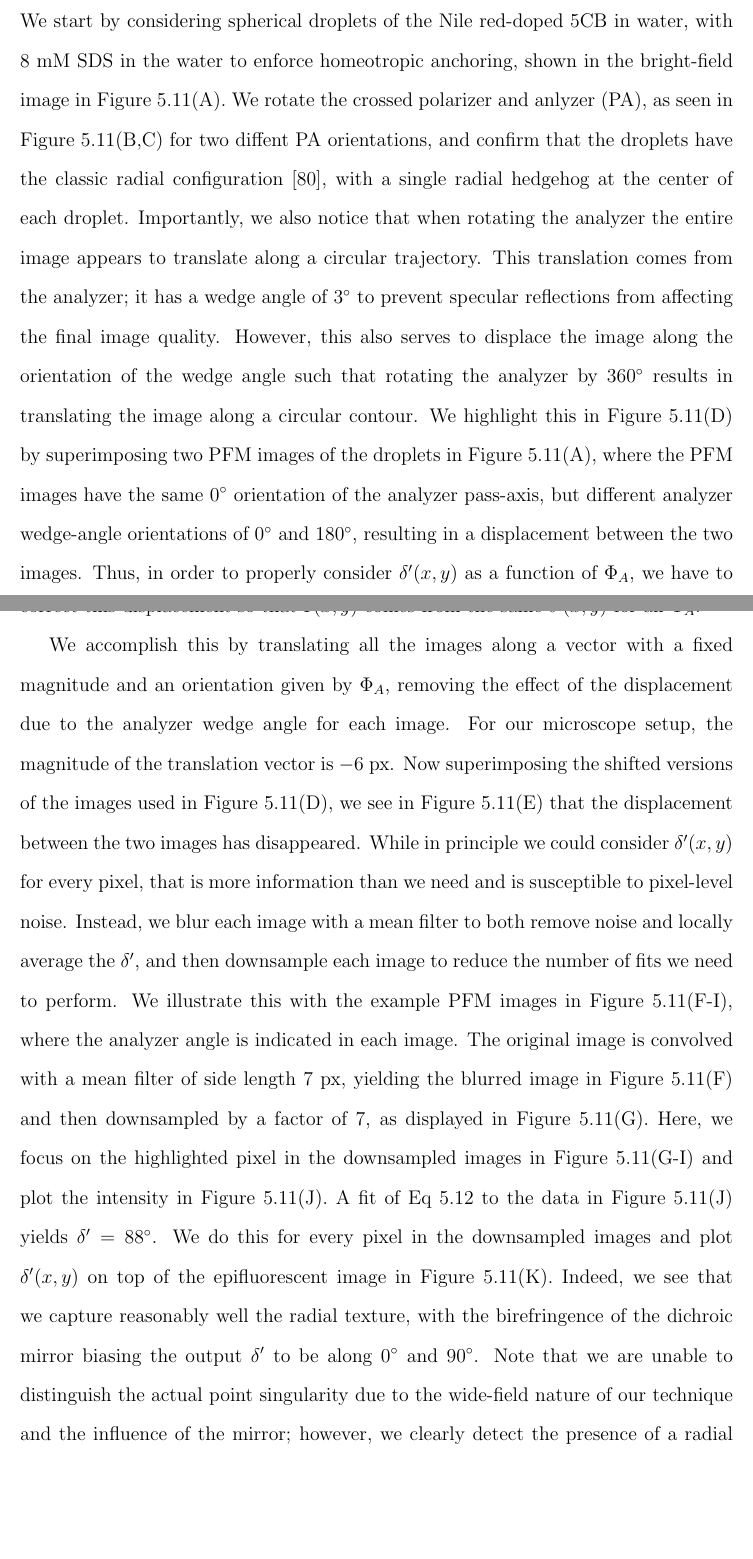
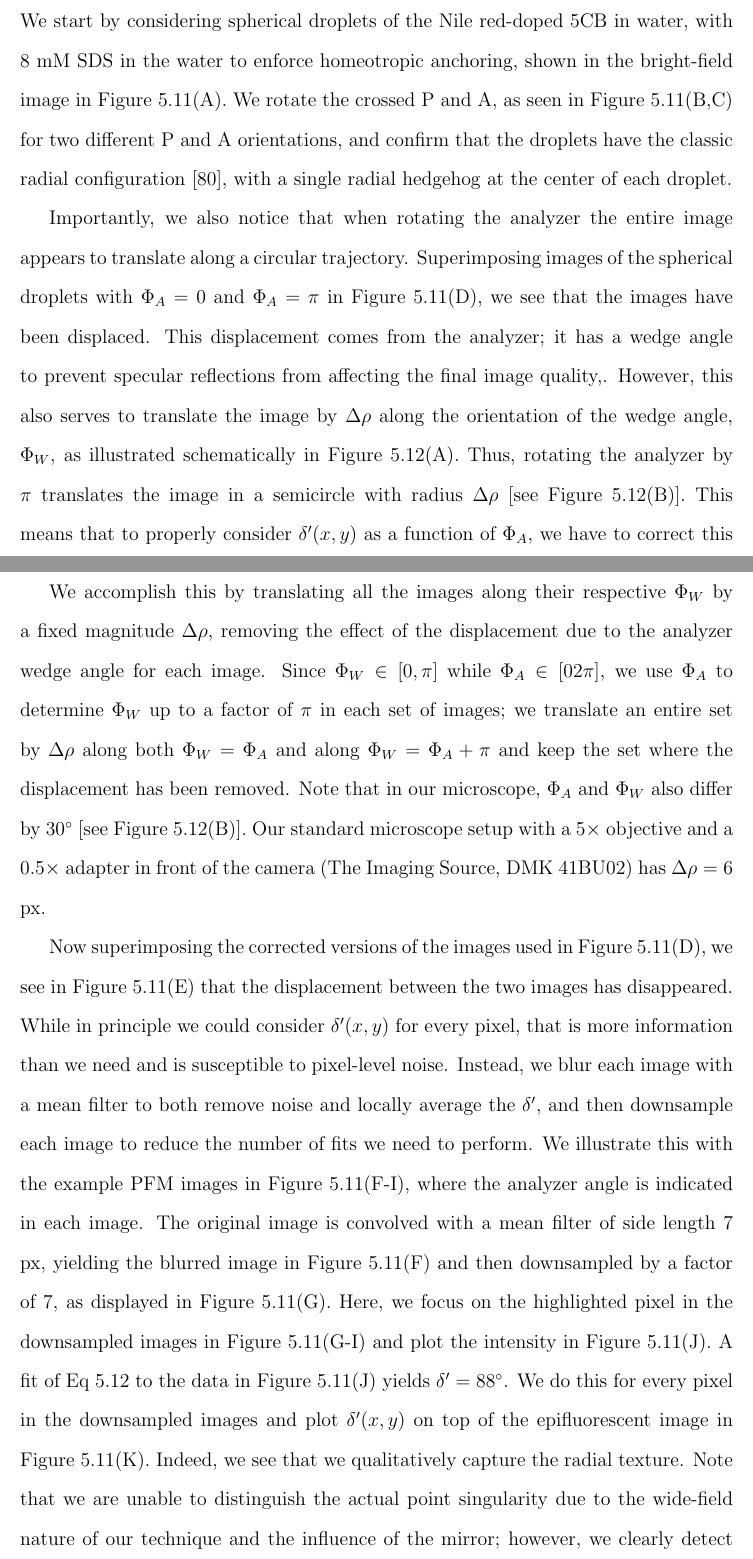
Before and after one commit to perrywmellis/thesis, a LaTeX thesis (document/thesis.tex, which reads document/chapter5.tex): two parts of pages 238 and 239 of 272 before the commit and two parts of pages 238 and 240 of 272 after it, joined at a grey line, cut so that both start at the same text, the shorter picture padded with empty space. Compiled offline with pdfLaTeX.

Commit message:
through 5.5

```diff
--- a/document/chapter5.tex
+++ b/document/chapter5.tex
@@ -365,15 +363,16 @@ This indicates that the intensity variation is due to the 5CB and not to some pr
 \subsection{Validation in spherical droplets and cylindrical capillaries}
 We now turn to validating PFM using objects with a spatially varying director field.
 We start by considering spherical droplets of the Nile red-doped 5CB in water, with 8 mM SDS in the water to enforce homeotropic anchoring, shown in the bright-field image in Figure~\ref{f:5-PFM_Spheres}(A).
-We rotate the crossed polarizer and anlyzer (PA), as seen in Figure~\ref{f:5-PFM_Spheres}(B,C) for two diffent PA orientations, and confirm that the droplets have the classic radial configuration~\cite{RN177}, with a single radial hedgehog at the center of each droplet.
+We rotate the crossed P and A, as seen in Figure~\ref{f:5-PFM_Spheres}(B,C) for two different P and A orientations, and confirm that the droplets have the classic radial configuration~\cite{RN177}, with a single radial hedgehog at the center of each droplet.
+
 Importantly, we also notice that when rotating the analyzer the entire image appears to translate along a circular trajectory.
-This translation comes from the analyzer; it has a wedge angle of $3^{\circ}$ to prevent specular reflections from affecting the final image quality.
-However, this also serves to displace the image along the orientation of the wedge angle such that rotating the analyzer by $360^{\circ}$ results in translating the image along a circular contour.
-We highlight this in Figure~\ref{f:5-PFM_Spheres}(D) by superimposing two PFM images of the droplets in Figure~\ref{f:5-PFM_Spheres}(A), where the PFM images have the same $0^{\circ}$ orientation of the analyzer pass-axis, but different analyzer wedge-angle orientations of $0^{\circ}$ and $180^{\circ}$, resulting in a displacement between the two images.
-Thus, in order to properly consider $\delta'(x,y)$ as a function of $\Phi_A$, we have to correct this displacement so that $I(x,y)$ comes from the same $\delta'(x,y)$ for all $\Phi_A$.
+Superimposing images of the spherical droplets with $\Phi_A = 0$ and $\Phi_A = \pi$ in Figure~\ref{f:5-PFM_Spheres}(D), we see that the images have been displaced.
+This displacement comes from the analyzer; it has a wedge angle to prevent specular reflections from affecting the final image quality,.
+However, this also serves to translate the image by $\Delta \rho$ along the orientation of the wedge angle, $\Phi_W$, as illustrated schematically in Figure~\ref{f:5-AnalyzerShift}(A).
+Thus, rotating the analyzer by $\pi$ translates the image in a semicircle with radius $\Delta \rho$ [see Figure~\ref{f:5-AnalyzerShift}(B)].
+This means that to properly consider $\delta'(x,y)$ as a function of $\Phi_A$, we have to correct this displacement so that $I(x,y)$ comes from the same $\delta'(x,y)$ for all $\Phi_A$.
 \begin{figure}
   \centering
   \includegraphics{figures/C5/Ch5-Figs_PFM_Spheres.png}
   \caption{PFM analysis for radial droplets.
   (A), Bright field image of radial droplets made from a mixture of 5CB and Nile red dispersed in water and 8 mM SDS.
-  (B,C), Corresponding crossed-polar images of the droplets in (A) with the PA orientation indicted in each image.
@@ -391,9 +391,12 @@ Thus, in order to properly consider $\delta'(x,y)$ as a function of $\Phi_A$, we
   The scale bar in (A) is 25 $\upmu$m.}\label{f:5-PFM_Spheres}
 \end{figure}
 
-We accomplish this by translating all the images along a vector with a fixed magnitude and an orientation given by $\Phi_A$, removing the effect of the displacement due to the analyzer wedge angle for each image.
-For our microscope setup, the magnitude of the translation vector is $-6$ px.
-Now superimposing the shifted versions of the images used in Figure~\ref{f:5-PFM_Spheres}(D), we see in Figure~\ref{f:5-PFM_Spheres}(E) that the displacement between the two images has disappeared.
+We accomplish this by translating all the images along their respective $\Phi_W$ by a fixed magnitude $\Delta \rho$, removing the effect of the displacement due to the analyzer wedge angle for each image.
+Since $\Phi_W \in [0,\pi]$ while $\Phi_A \in [0 2 \pi]$, we use $\Phi_A$ to determine $\Phi_W$ up to a factor of $\pi$ in each set of images; we translate an entire set by $\Delta \rho$ along both $\Phi_W = \Phi_A$ and along $\Phi_W = \Phi_A + \pi$ and keep the set where the displacement has been removed.
+Note that in our microscope, $\Phi_A$ and $\Phi_W$ also differ by $30^{\circ}$ [see Figure~\ref{f:5-AnalyzerShift}(B)].
+Our standard microscope setup with a $5\times$ objective and a $0.5 \times$ adapter in front of the camera (The Imaging Source, DMK 41BU02) has $\Delta \rho = 6$ px.
+
+Now superimposing the corrected versions of the images used in Figure~\ref{f:5-PFM_Spheres}(D), we see in Figure~\ref{f:5-PFM_Spheres}(E) that the displacement between the two images has disappeared.
 While in principle we could consider $\delta'(x,y)$ for every pixel, that is more information than we need and is susceptible to pixel-level noise.
 Instead, we blur each image with a mean filter to both remove noise and locally average the $\delta'$, and then downsample each image to reduce the number of fits we need to perform.
 We illustrate this with the example PFM images in Figure~\ref{f:5-PFM_Spheres}(F-I), where the analyzer angle is indicated in each image.
@@ -401,5 +404,5 @@ The original image is convolved with a mean filter of side length 7 px, yielding
 Here, we focus on the highlighted pixel in the downsampled images in Figure~\ref{f:5-PFM_Spheres}(G-I) and plot the intensity in Figure~\ref{f:5-PFM_Spheres}(J).
 A fit of Eq~\ref{e:5-IntFit} to the data in Figure~\ref{f:5-PFM_Spheres}(J) yields $\delta' = 88^{\circ}$.
 We do this for every pixel in the downsampled images and plot $\delta'(x,y)$ on top of the epifluorescent image in Figure~\ref{f:5-PFM_Spheres}(K).
-Indeed, we see that we capture reasonably well the radial texture, with the birefringence of the dichroic mirror biasing the output $\delta'$ to be along $0^{\circ}$ and $90^{\circ}$.
+Indeed, we see that we qualitatively capture the radial texture.
 Note that we are unable to distinguish the actual point singularity due to the wide-field nature of our technique and the influence of the mirror; however, we clearly detect the presence of a radial defect in each droplet.
@@ -406,3 +417,4 @@ Note that we are unable to distinguish the actual point singularity due to the w
+\end{figure}
 
 We next consider a cylindrical capillary filled with Nile red-doped 5CB.\@
 The capillary has a 600 $\upmu$m inner diameter and is coated with lecithin to enforce homeotropic anchoring; it has a escaped-radial configuration with a point defect separating regions that escape in opposite directions~\cite{RN179}, as seen in the crossed-polar images in Figure~\ref{f:5-PFM_Capillary}(A).
```
Also changed, not shown: document/chapter5.tex (36 more changed lines).
